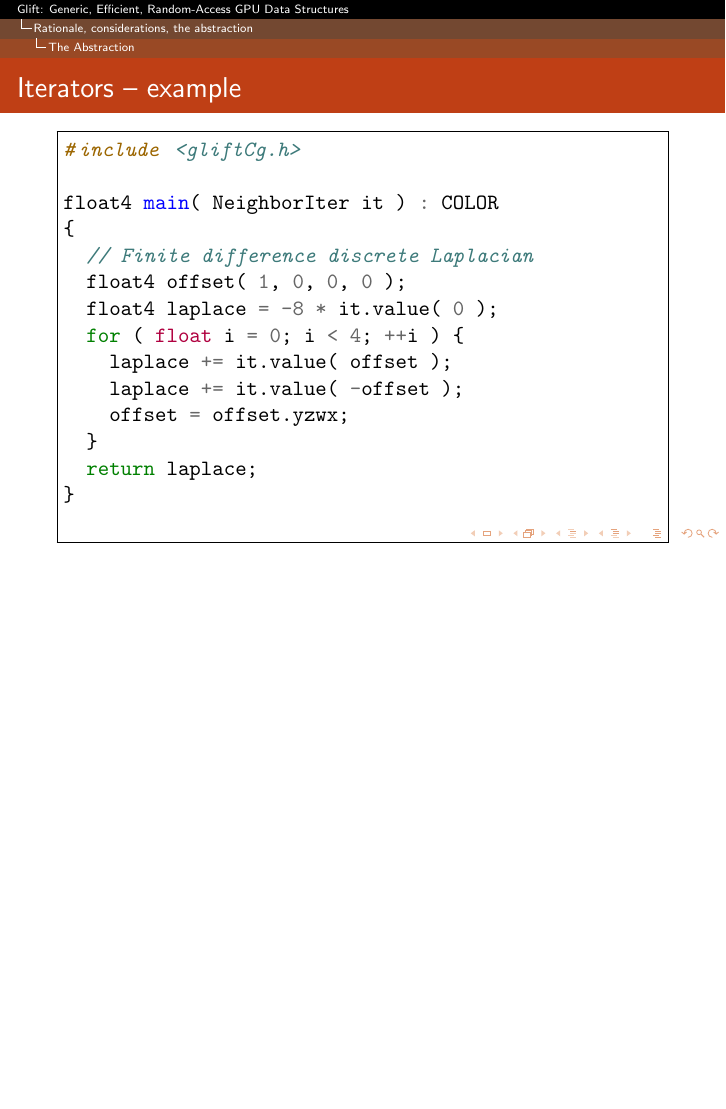
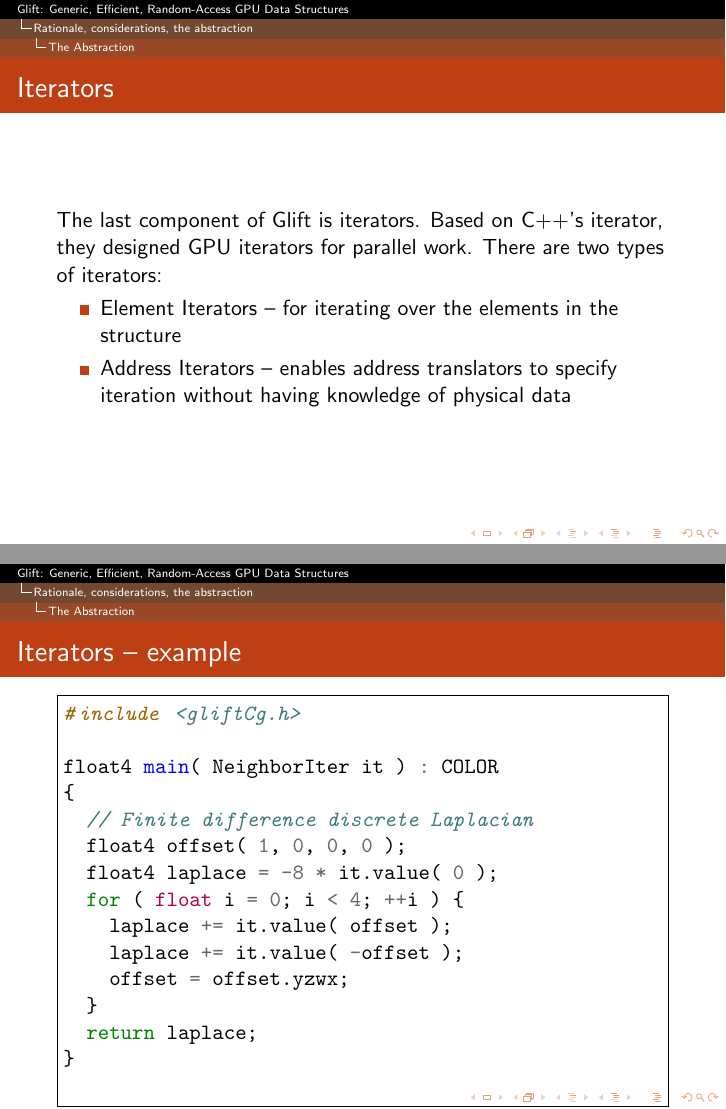
Before and after one commit to hyPiRion/hyPiRion-presentations, LaTeX slides (glift-2013-10-15/presentation.tex): page 20 of 20 before the commit and pages 22 and 23 of 23 after it, the two joined at a grey line, the shorter picture padded with empty space. Compiled offline with pdfLaTeX.

Commit message:
Iterator slide.

```diff
--- a/glift-2013-10-15/presentation.tex
+++ b/glift-2013-10-15/presentation.tex
@@ -87,6 +87,19 @@
   \includegraphics[width=\linewidth]{img/addr-translator}
 \end{frame}
 
+\begin{frame}
+  \frametitle{Iterators}
+
+  The last component of Glift is iterators. Based on C++'s iterator, they
+  designed GPU iterators for parallel work. There are two types of iterators:
+  \begin{itemize}
+  \item<2-> Element Iterators -- for iterating over the elements in the
+    structure
+  \item<3-> Address Iterators -- enables address translators to specify
+    iteration without having knowledge of physical data
+  \end{itemize}
+\end{frame}
+
 \begin{frame}[fragile, t]
   \frametitle{Iterators -- example}
   \begin{ccode*}{gobble=4}
```
